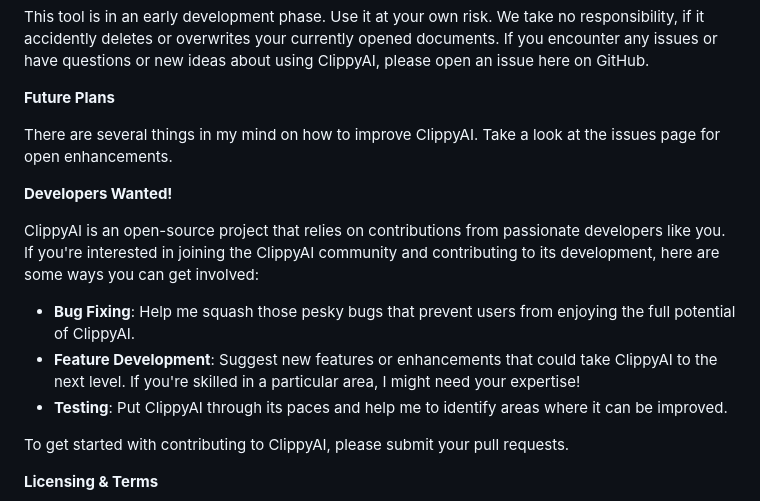
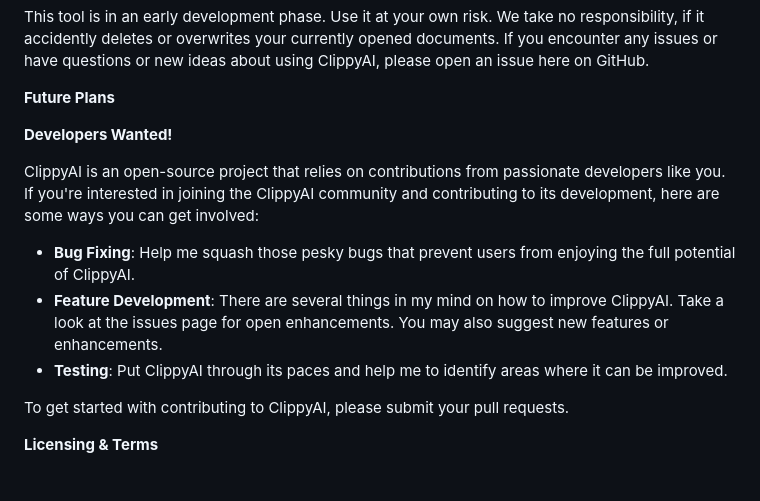
Before and after one commit to MrDoe/ClippyAI, a Markdown page: README.md, the part around the change. GitHub-like rendering; blank space fills up the shorter version.

```diff
--- a/README.md
+++ b/README.md
@@ -50,7 +50,7 @@ If you encounter any issues or have questions or new ideas about using ClippyAI,
 
 **Future Plans**
 
-There are several things in my mind on how to improve ClippyAI. Take a look at the issues page for open enhancements.
+
 
 **Developers Wanted!**
 
@@ -59,8 +59,7 @@ interested in joining the ClippyAI community and contributing to its development
 involved:
 
 * **Bug Fixing**: Help me squash those pesky bugs that prevent users from enjoying the full potential of ClippyAI.
-* **Feature Development**: Suggest new features or enhancements that could take ClippyAI to the next level. If
-you're skilled in a particular area, I might need your expertise!
+* **Feature Development**: There are several things in my mind on how to improve ClippyAI. Take a look at the issues page for open enhancements. You may also suggest new features or enhancements.
 * **Testing**: Put ClippyAI through its paces and help me to identify areas where it can be improved.
 
 To get started with contributing to ClippyAI, please submit your pull requests.
```
